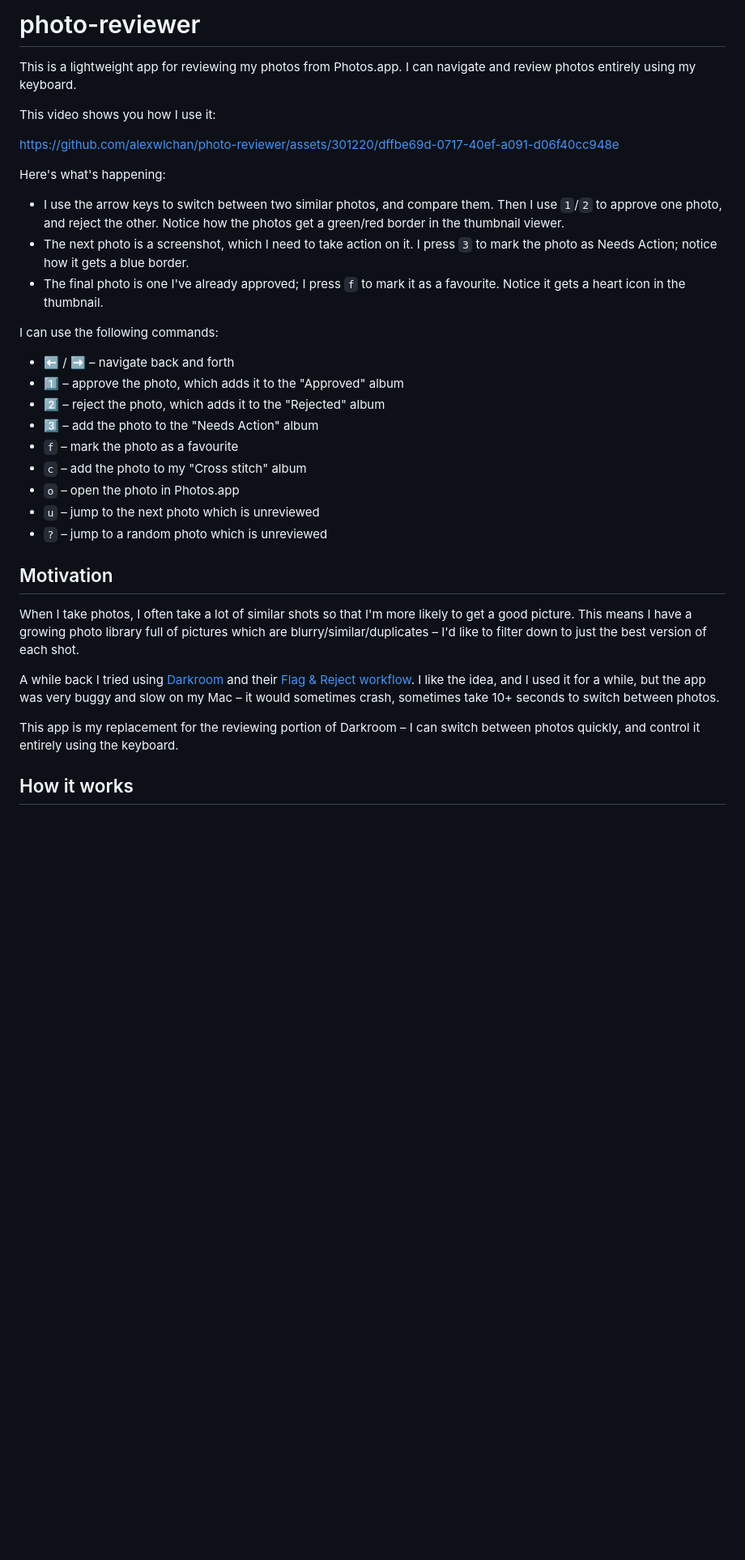
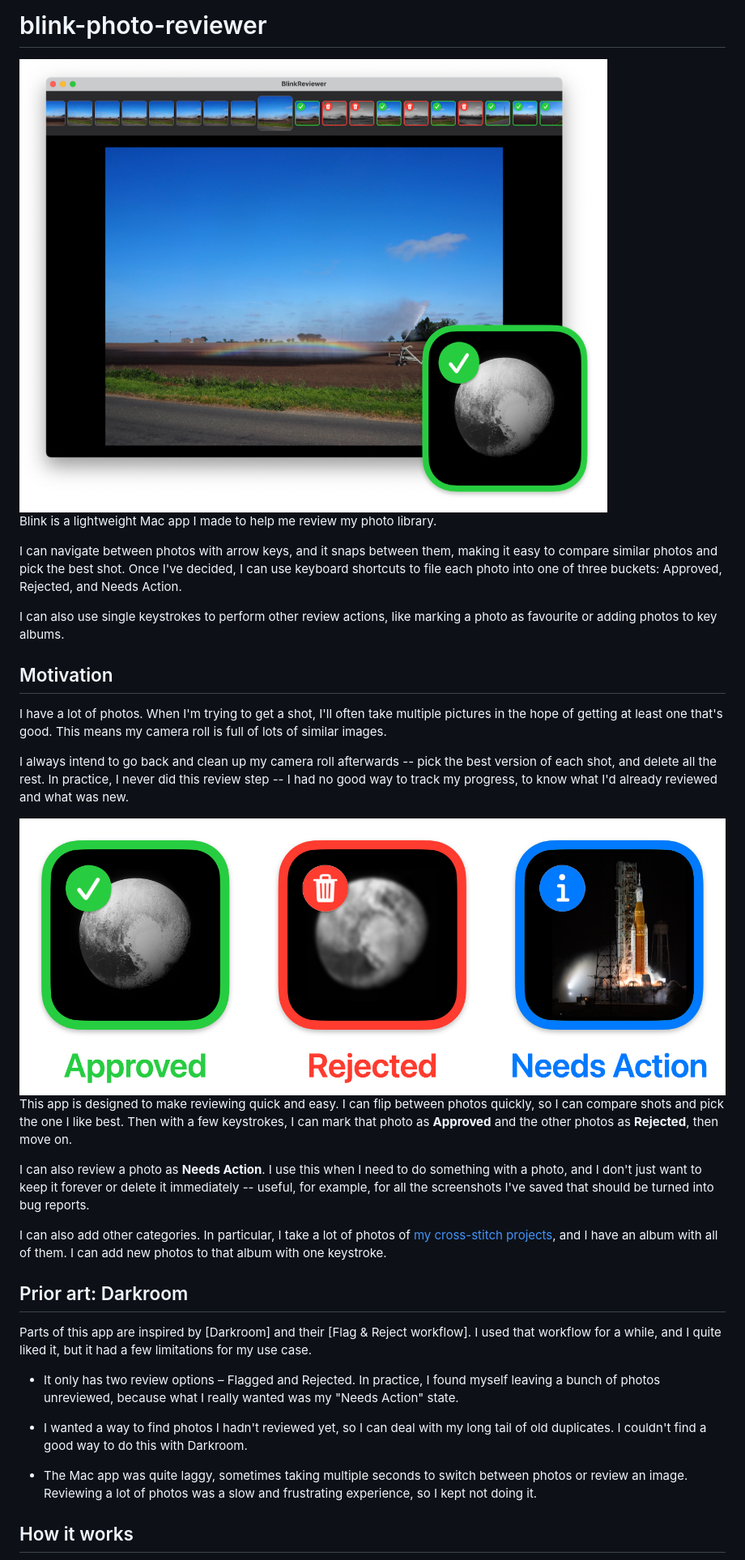
Before and after one commit to alexwlchan/blink-photo-reviewer, a Markdown page: README.md, the part around the change printed below. Shown: that part at 81% size. Drawn GitHub-style; pictures changed too: photo-reviewer.jpg (added), review-states.jpg (added); blank space fills up the shorter version.

Commit message:
Add the new README

```diff
--- a/README.md
+++ b/README.md
@@ -1,50 +1,51 @@
-# photo-reviewer
+# blink-photo-reviewer
 
-This is a lightweight app for reviewing my photos from Photos.app.
-I can navigate and review photos entirely using my keyboard.
+<img src="photo-reviewer.jpg">
 
-This video shows you how I use it:
+Blink is a lightweight Mac app I made to help me review my photo library.
 
-https://github.com/alexwlchan/photo-reviewer/assets/301220/dffbe69d-0717-40ef-a091-d06f40cc948e
+I can navigate between photos with arrow keys, and it snaps between them, making it easy to compare similar photos and pick the best shot.
+Once I've decided, I can use keyboard shortcuts to file each photo into one of three buckets: Approved, Rejected, and Needs Action.
 
-Here's what's happening:
-
-*   I use the arrow keys to switch between two similar photos, and compare them.
-    Then I use `1`/`2` to approve one photo, and reject the other.
-    Notice how the photos get a green/red border in the thumbnail viewer.
-*   The next photo is a screenshot, which I need to take action on it.
-    I press `3` to mark the photo as Needs Action; notice how it gets a blue border.
-*   The final photo is one I've already approved; I press `f` to mark it as a favourite.
-    Notice it gets a heart icon in the thumbnail.
-
-I can use the following commands:
-
-*   ⬅️ / ➡️ – navigate back and forth
-*   1️⃣ – approve the photo, which adds it to the "Approved" album
-*   2️⃣ – reject the photo, which adds it to the "Rejected" album
-*   3️⃣ – add the photo to the "Needs Action" album
-*   `f` – mark the photo as a favourite
-*   `c` – add the photo to my "Cross stitch" album
-*   `o` – open the photo in Photos.app
-*   `u` – jump to the next photo which is unreviewed
-*   `?` – jump to a random photo which is unreviewed
-
-
+I can also use single keystrokes to perform other review actions, like marking a photo as favourite or adding photos to key albums.
 
 ## Motivation
 
-When I take photos, I often take a lot of similar shots so that I'm more likely to get a good picture.
-This means I have a growing photo library full of pictures which are blurry/similar/duplicates – I'd like to filter down to just the best version of each shot.
+I have a lot of photos.
+When I'm trying to get a shot, I'll often take multiple pictures in the hope of getting at least one that's good.
+This means my camera roll is full of lots of similar images.
 
-A while back I tried using [Darkroom] and their [Flag & Reject workflow].
-I like the idea, and I used it for a while, but the app was very buggy and slow on my Mac – it would sometimes crash, sometimes take 10+ seconds to switch between photos.
+I always intend to go back and clean up my camera roll afterwards -- pick the best version of each shot, and delete all the rest.
+In practice, I never did this review step -- I had no good way to track my progress, to know what I'd already reviewed and what was new.
 
-This app is my replacement for the reviewing portion of Darkroom – I can switch between photos quickly, and control it entirely using the keyboard.
+<img src="review-states.jpg">
 
-[Darkroom]: https://darkroom.co/
-[Flag & Reject workflow]: https://medium.com/@jasperhauser/manage-your-growing-darkroom-photo-library-with-flag-reject-77c9e1816ef2
+This app is designed to make reviewing quick and easy.
+I can flip between photos quickly, so I can compare shots and pick the one I like best.
+Then with a few keystrokes, I can mark that photo as **Approved** and the other photos as **Rejected**, then move on.
 
+I can also review a photo as **Needs Action**.
+I use this when I need to do something with a photo, and I don't just want to keep it forever or delete it immediately -- useful, for example, for all the screenshots I've saved that should be turned into bug reports.
 
+I can also add other categories.
+In particular, I take a lot of photos of [my cross-stitch projects][cross-stitch], and I have an album with all of them.
+I can add new photos to that album with one keystroke.
+
+[cross-stitch]: https://alexwlchan.net/all-posts/?tag=cross-stitch
+
+## Prior art: Darkroom
+
+Parts of this app are inspired by [Darkroom] and their [Flag & Reject workflow].
+I used that workflow for a while, and I quite liked it, but it had a few limitations for my use case.
+
+*   It only has two review options – Flagged and Rejected.
+    In practice, I found myself leaving a bunch of photos unreviewed, because what I really wanted was my "Needs Action" state.
+
+*   I wanted a way to find photos I hadn't reviewed yet, so I can deal with my long tail of old duplicates.
+    I couldn't find a good way to do this with Darkroom.
+
+*   The Mac app was quite laggy, sometimes taking multiple seconds to switch between photos or review an image.
+    Reviewing a lot of photos was a slow and frustrating experience, so I kept not doing it.
 
 ## How it works
 
```
Also changed, not shown: other parts of README.md (+24 -16 lines), architecture.png (deleted).
